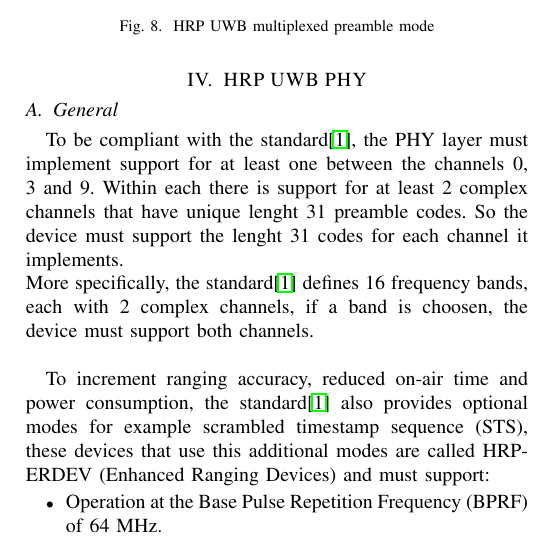
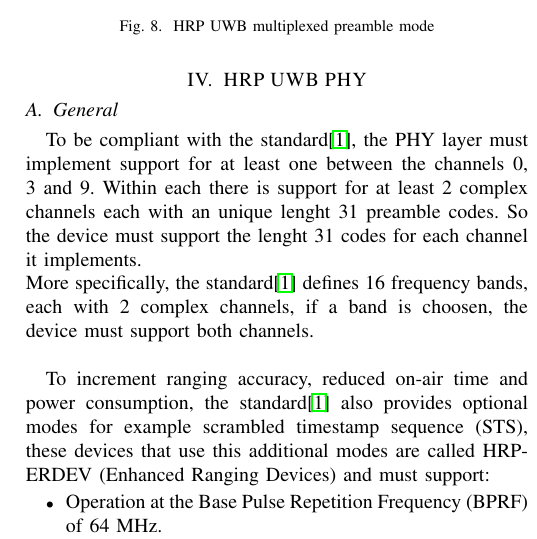
Before and after one commit to gdr00/802.15.4_2024-StandardRecap-HRP_UWB, a LaTeX paper (main.tex): part of one column of page 5 of 8, cut so that both start at the same text. Compiled offline with pdfLaTeX.

Commit message:
update grammar

```diff
--- a/main.tex
+++ b/main.tex
@@ -799,7 +799,7 @@ UWB should implement one of the following CCA methods (last 2 only for HRP UWB):
 \subsection{General}
 To be compliant with the standard\cite{10794632}, the PHY layer must implement support for at least one
 between the channels 0, 3 and 9. Within each there is support for at least 2 complex channels
-that have unique lenght 31 preamble codes. So the device must support the lenght 31 codes for
+each with an unique lenght 31 preamble codes. So the device must support the lenght 31 codes for
 each channel it implements.\\
 More specifically, the standard\cite{10794632} defines 16 frequency bands, each with 2 complex channels,
 if a band is choosen, the device must support both channels.\\
```
Also changed, not shown: main.pdf.
